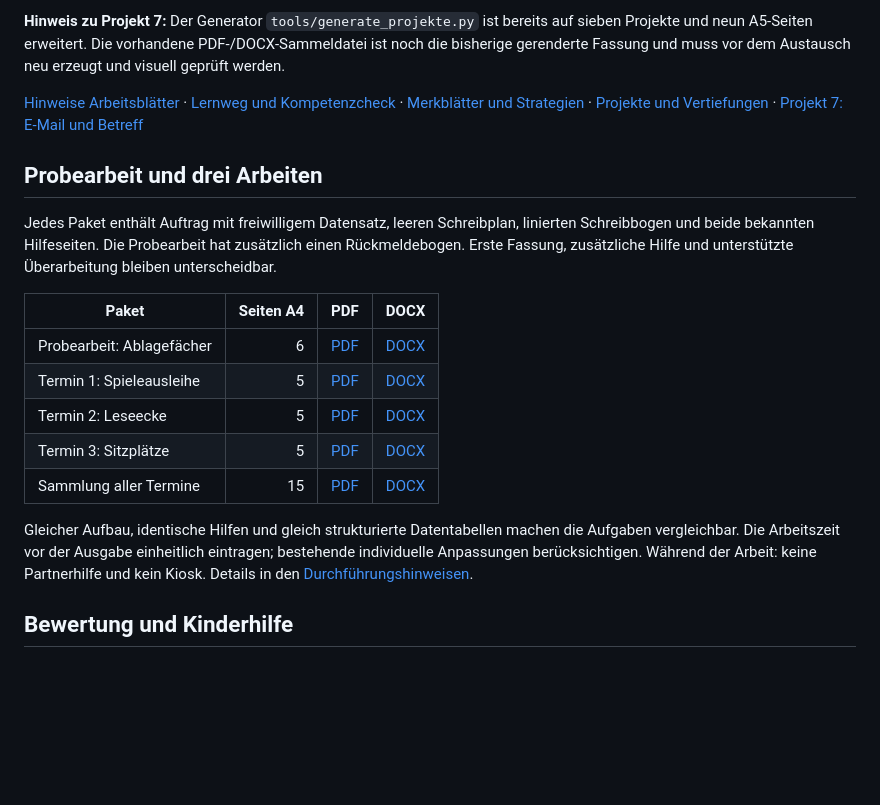
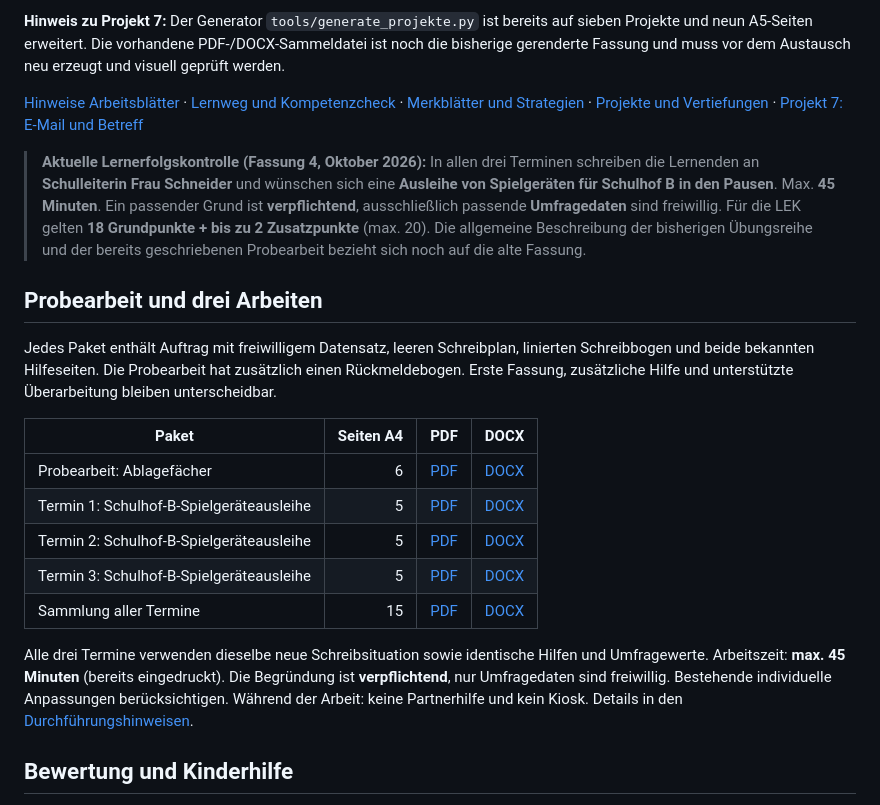
Before and after one commit to technikerleben/d5ur1-wunschbriefe, a Markdown page: README.md, the part around one of its changes. Rendered like a GitHub page; blank space fills up the shorter version.

Commit message:
Align project readme with LEK Fassung 4

```diff
--- a/README.md
+++ b/README.md
@@ -46,6 +46,8 @@ Originalgröße beibehalten. Die Aufträge nennen den Arbeitsort: auf dem Blatt,
 
 [Hinweise Arbeitsblätter](materialien/arbeitsblaetter/Hinweise_Arbeitsblaetter_Fassung3.md) · [Lernweg und Kompetenzcheck](materialien/arbeitsblaetter/Hinweise_Lernweg_Kompetenzcheck.md) · [Merkblätter und Strategien](materialien/merkblaetter/Hinweise_Hilfen_Fassung3.md) · [Projekte und Vertiefungen](materialien/projekte/Hinweise_Projekte_Vertiefungen.md) · [Projekt 7: E-Mail und Betreff](materialien/projekte/Projekt_7_E-Mail_und_Betreff.md)
 
+> **Aktuelle Lernerfolgskontrolle (Fassung 4, Oktober 2026):** In allen drei Terminen schreiben die Lernenden an **Schulleiterin Frau Schneider** und wünschen sich eine **Ausleihe von Spielgeräten für Schulhof B in den Pausen**. Max. **45 Minuten**. Ein passender Grund ist **verpflichtend**, ausschließlich passende **Umfragedaten** sind freiwillig. Für die LEK gelten **18 Grundpunkte + bis zu 2 Zusatzpunkte** (max. 20). Die allgemeine Beschreibung der bisherigen Übungsreihe und der bereits geschriebenen Probearbeit bezieht sich noch auf die alte Fassung.
+
 ## Probearbeit und drei Arbeiten
 
 Jedes Paket enthält Auftrag mit freiwilligem Datensatz, leeren Schreibplan, linierten Schreibbogen und beide bekannten Hilfeseiten. Die Probearbeit hat zusätzlich einen Rückmeldebogen. Erste Fassung, zusätzliche Hilfe und unterstützte Überarbeitung bleiben unterscheidbar.
@@ -53,12 +55,12 @@ Jedes Paket enthält Auftrag mit freiwilligem Datensatz, leeren Schreibplan, lin
 | Paket | Seiten A4 | PDF | DOCX |
 |---|---:|---|---|
 | Probearbeit: Ablagefächer | 6 | [PDF](materialien/probearbeit/Probearbeit_Wunschbrief_Komplettpaket.pdf) | [DOCX](materialien/probearbeit/Probearbeit_Wunschbrief_Komplettpaket.docx) |
-| Termin 1: Spieleausleihe | 5 | [PDF](materialien/lernerfolgskontrolle/Lernerfolgskontrolle_Wunschbrief_Termin_1.pdf) | [DOCX](materialien/lernerfolgskontrolle/Lernerfolgskontrolle_Wunschbrief_Termin_1.docx) |
-| Termin 2: Leseecke | 5 | [PDF](materialien/lernerfolgskontrolle/Lernerfolgskontrolle_Wunschbrief_Termin_2.pdf) | [DOCX](materialien/lernerfolgskontrolle/Lernerfolgskontrolle_Wunschbrief_Termin_2.docx) |
-| Termin 3: Sitzplätze | 5 | [PDF](materialien/lernerfolgskontrolle/Lernerfolgskontrolle_Wunschbrief_Termin_3.pdf) | [DOCX](materialien/lernerfolgskontrolle/Lernerfolgskontrolle_Wunschbrief_Termin_3.docx) |
+| Termin 1: Schulhof-B-Spielgeräteausleihe | 5 | [PDF](materialien/lernerfolgskontrolle/Lernerfolgskontrolle_Wunschbrief_Termin_1.pdf) | [DOCX](materialien/lernerfolgskontrolle/Lernerfolgskontrolle_Wunschbrief_Termin_1.docx) |
+| Termin 2: Schulhof-B-Spielgeräteausleihe | 5 | [PDF](materialien/lernerfolgskontrolle/Lernerfolgskontrolle_Wunschbrief_Termin_2.pdf) | [DOCX](materialien/lernerfolgskontrolle/Lernerfolgskontrolle_Wunschbrief_Termin_2.docx) |
+| Termin 3: Schulhof-B-Spielgeräteausleihe | 5 | [PDF](materialien/lernerfolgskontrolle/Lernerfolgskontrolle_Wunschbrief_Termin_3.pdf) | [DOCX](materialien/lernerfolgskontrolle/Lernerfolgskontrolle_Wunschbrief_Termin_3.docx) |
 | Sammlung aller Termine | 15 | [PDF](materialien/lernerfolgskontrolle/Lernerfolgskontrolle_Wunschbrief_3_Termine.pdf) | [DOCX](materialien/lernerfolgskontrolle/Lernerfolgskontrolle_Wunschbrief_3_Termine.docx) |
 
-Gleicher Aufbau, identische Hilfen und gleich strukturierte Datentabellen machen die Aufgaben vergleichbar. Die Arbeitszeit vor der Ausgabe einheitlich eintragen; bestehende individuelle Anpassungen berücksichtigen. Während der Arbeit: keine Partnerhilfe und kein Kiosk. Details in den [Durchführungshinweisen](materialien/lernerfolgskontrolle/Hinweise_Pruefungen_Fassung3.md).
+Alle drei Termine verwenden dieselbe neue Schreibsituation sowie identische Hilfen und Umfragewerte. Arbeitszeit: **max. 45 Minuten** (bereits eingedruckt). Die Begründung ist **verpflichtend**, nur Umfragedaten sind freiwillig. Bestehende individuelle Anpassungen berücksichtigen. Während der Arbeit: keine Partnerhilfe und kein Kiosk. Details in den [Durchführungshinweisen](materialien/lernerfolgskontrolle/Hinweise_Pruefungen_Fassung4.md).
 
 ## Bewertung und Kinderhilfe
 
```
Also changed, not shown: other parts of README.md (+1 -1 lines).
